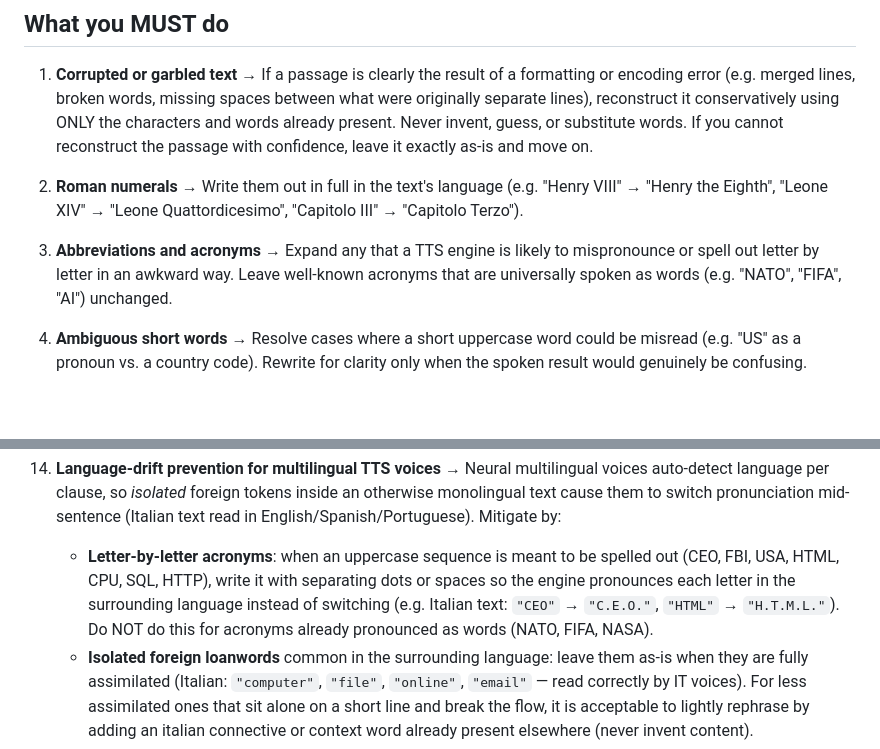
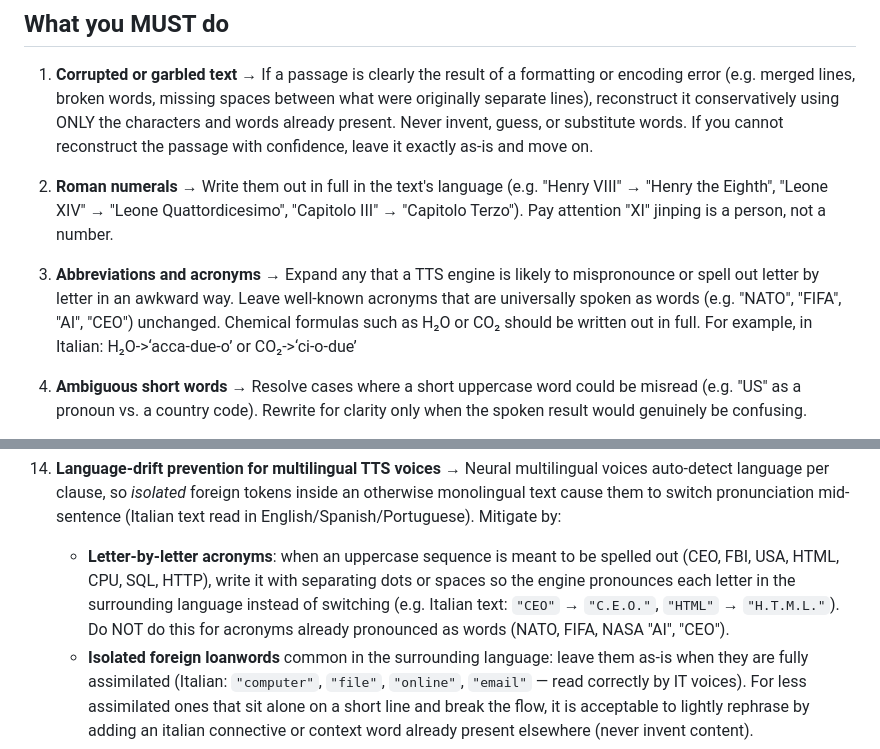
Before and after one commit to gfrangiamone/audiobook-maker, a Markdown page: prompt_tts_optimization.md, 2 parts joined by grey strips. GitHub-like rendering; blank space fills up the shorter version.

Commit message:
Aggiornato prompt di ottimizzazione TTS

```diff
--- a/prompt_tts_optimization.md
+++ b/prompt_tts_optimization.md
@@ -10,9 +10,9 @@ You are editing, not rewriting. Every word in your output must either be present
 
 1. **Corrupted or garbled text** → If a passage is clearly the result of a formatting or encoding error (e.g. merged lines, broken words, missing spaces between what were originally separate lines), reconstruct it conservatively using ONLY the characters and words already present. Never invent, guess, or substitute words. If you cannot reconstruct the passage with confidence, leave it exactly as-is and move on.
 
-2. **Roman numerals** → Write them out in full in the text's language (e.g. "Henry VIII" → "Henry the Eighth", "Leone XIV" → "Leone Quattordicesimo", "Capitolo III" → "Capitolo Terzo").
+2. **Roman numerals** → Write them out in full in the text's language (e.g. "Henry VIII" → "Henry the Eighth", "Leone XIV" → "Leone Quattordicesimo", "Capitolo III" → "Capitolo Terzo"). Pay attention "XI" jinping is a person, not a number.
 
-3. **Abbreviations and acronyms** → Expand any that a TTS engine is likely to mispronounce or spell out letter by letter in an awkward way. Leave well-known acronyms that are universally spoken as words (e.g. "NATO", "FIFA", "AI") unchanged.
+3. **Abbreviations and acronyms** → Expand any that a TTS engine is likely to mispronounce or spell out letter by letter in an awkward way. Leave well-known acronyms that are universally spoken as words (e.g. "NATO", "FIFA", "AI", "CEO") unchanged. Chemical formulas such as H₂O or CO₂ should be written out in full. For example, in Italian: H₂O->‘acca-due-o’ or  CO₂->‘ci-o-due’
 
 4. **Ambiguous short words** → Resolve cases where a short uppercase word could be misread (e.g. "US" as a pronoun vs. a country code). Rewrite for clarity only when the spoken result would genuinely be confusing.
 
@@ -49,7 +49,7 @@ You are editing, not rewriting. Every word in your output must either be present
 13. **Unpronounceable constructs** → Rewrite any structure that reads well on paper but sounds unnatural aloud: excessively long parenthetical insertions between subject and verb, inverted attributions, stacked subordinate clauses. Keep the same words as much as possible; change only the sentence structure.
 
 14. **Language-drift prevention for multilingual TTS voices** → Neural multilingual voices auto-detect language per clause, so *isolated* foreign tokens inside an otherwise monolingual text cause them to switch pronunciation mid-sentence (Italian text read in English/Spanish/Portuguese). Mitigate by:
-    - **Letter-by-letter acronyms**: when an uppercase sequence is meant to be spelled out (CEO, FBI, USA, HTML, CPU, SQL, HTTP), write it with separating dots or spaces so the engine pronounces each letter in the surrounding language instead of switching (e.g. Italian text: `"CEO"` → `"C.E.O."`, `"HTML"` → `"H.T.M.L."`). Do NOT do this for acronyms already pronounced as words (NATO, FIFA, NASA).
+    - **Letter-by-letter acronyms**: when an uppercase sequence is meant to be spelled out (CEO, FBI, USA, HTML, CPU, SQL, HTTP), write it with separating dots or spaces so the engine pronounces each letter in the surrounding language instead of switching (e.g. Italian text: `"CEO"` → `"C.E.O."`, `"HTML"` → `"H.T.M.L."`). Do NOT do this for acronyms already pronounced as words (NATO, FIFA, NASA "AI", "CEO").
     - **Isolated foreign loanwords** common in the surrounding language: leave them as-is when they are fully assimilated (Italian: `"computer"`, `"file"`, `"online"`, `"email"` — read correctly by IT voices). For less assimilated ones that sit alone on a short line and break the flow, it is acceptable to lightly rephrase by adding an italian connective or context word already present elsewhere (never invent content).
     - **Very short standalone lines** (under ~60 characters) in the middle of a monolingual text are the single biggest drift trigger: the voice has too little context and falls back to defaults. When safe, merge a short line with the adjacent sentence using a comma or semicolon — provided the merge does not change the meaning. Do not merge lines that are clearly dialogue turns, poetry, or intentionally isolated.
     - **Do not translate** foreign words. This rule is only about formatting (dots in acronyms, joining orphan lines) — never about changing the language of the text.
```
